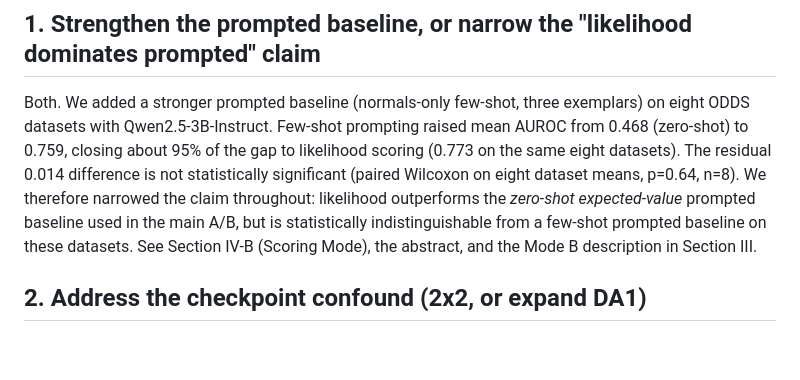
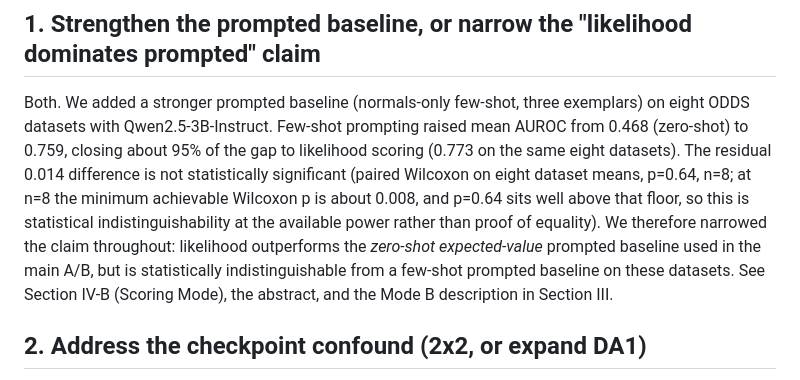
Before and after one commit to soumitra9/anomaly-llm-study, a Markdown page: paper/draft_v1_revised/RESPONSE_TO_REVIEWERS.md, the part around the change. Rendered like a GitHub page; blank space fills up the shorter version.

Commit message:
Add n=8 power caveat to response letter item 1.
Match the manuscript's achievable-power qualifier for the few-shot null so item 1 and item 5 apply the same standard.

Co-authored-by: Cursor <cursoragent@cursor.com>

```diff
--- a/paper/draft_v1_revised/RESPONSE_TO_REVIEWERS.md
+++ b/paper/draft_v1_revised/RESPONSE_TO_REVIEWERS.md
@@ -4,7 +4,7 @@ We thank the reviewer for a careful and constructive review, and for the Weak Ac
 
 ## 1. Strengthen the prompted baseline, or narrow the "likelihood dominates prompted" claim
 
-Both. We added a stronger prompted baseline (normals-only few-shot, three exemplars) on eight ODDS datasets with Qwen2.5-3B-Instruct. Few-shot prompting raised mean AUROC from 0.468 (zero-shot) to 0.759, closing about 95% of the gap to likelihood scoring (0.773 on the same eight datasets). The residual 0.014 difference is not statistically significant (paired Wilcoxon on eight dataset means, p=0.64, n=8). We therefore narrowed the claim throughout: likelihood outperforms the *zero-shot expected-value* prompted baseline used in the main A/B, but is statistically indistinguishable from a few-shot prompted baseline on these datasets. See Section IV-B (Scoring Mode), the abstract, and the Mode B description in Section III.
+Both. We added a stronger prompted baseline (normals-only few-shot, three exemplars) on eight ODDS datasets with Qwen2.5-3B-Instruct. Few-shot prompting raised mean AUROC from 0.468 (zero-shot) to 0.759, closing about 95% of the gap to likelihood scoring (0.773 on the same eight datasets). The residual 0.014 difference is not statistically significant (paired Wilcoxon on eight dataset means, p=0.64, n=8; at n=8 the minimum achievable Wilcoxon p is about 0.008, and p=0.64 sits well above that floor, so this is statistical indistinguishability at the available power rather than proof of equality). We therefore narrowed the claim throughout: likelihood outperforms the *zero-shot expected-value* prompted baseline used in the main A/B, but is statistically indistinguishable from a few-shot prompted baseline on these datasets. See Section IV-B (Scoring Mode), the abstract, and the Mode B description in Section III.
 
 ## 2. Address the checkpoint confound (2x2, or expand DA1)
 
```
